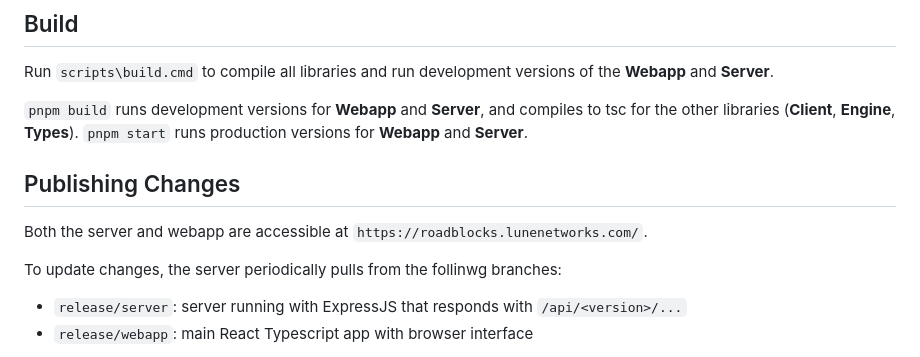
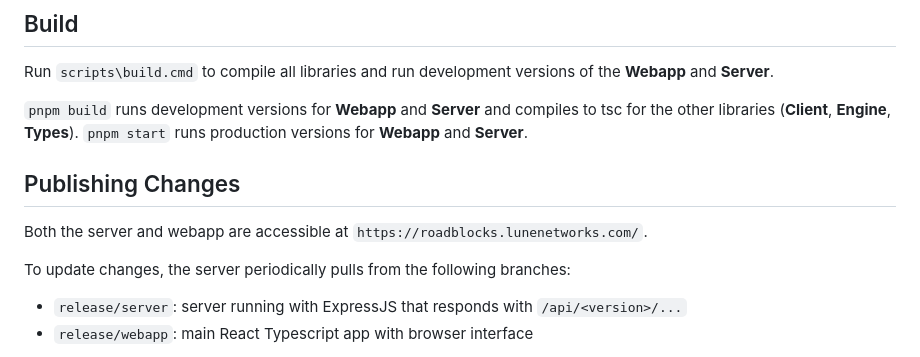
Before and after one commit to philliparaujo/roadblocks-remastered, a Markdown page: README.md, the part around the change. GitHub-like rendering.

Commit message:
Fixed spelling errors in readme

```diff
--- a/README.md
+++ b/README.md
@@ -47,14 +47,14 @@ For each connection (marked with `A --> B`), the following steps are taken:
 
 Run `scripts\build.cmd` to compile all libraries and run development versions of the **Webapp** and **Server**.
 
-`pnpm build` runs development versions for **Webapp** and **Server**, and compiles to tsc for the other libraries (**Client**, **Engine**, **Types**).
+`pnpm build` runs development versions for **Webapp** and **Server** and compiles to tsc for the other libraries (**Client**, **Engine**, **Types**).
 `pnpm start` runs production versions for **Webapp** and **Server**.
 
 ## Publishing Changes
 
 Both the server and webapp are accessible at `https://roadblocks.lunenetworks.com/`.
 
-To update changes, the server periodically pulls from the follinwg branches:
+To update changes, the server periodically pulls from the following branches:
 
 - `release/server`: server running with ExpressJS that responds with `/api/<version>/...`
 - `release/webapp`: main React Typescript app with browser interface
```
